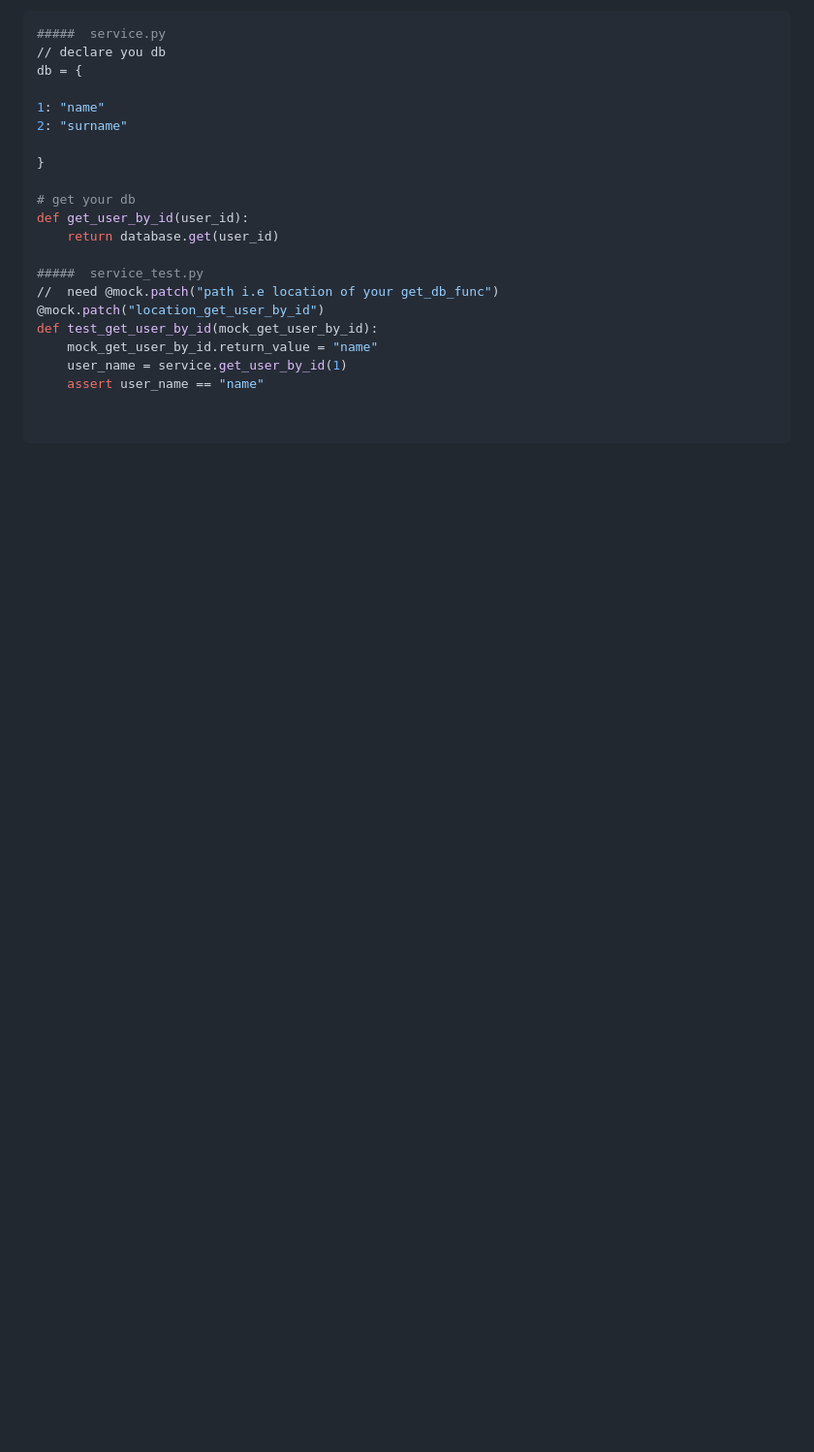
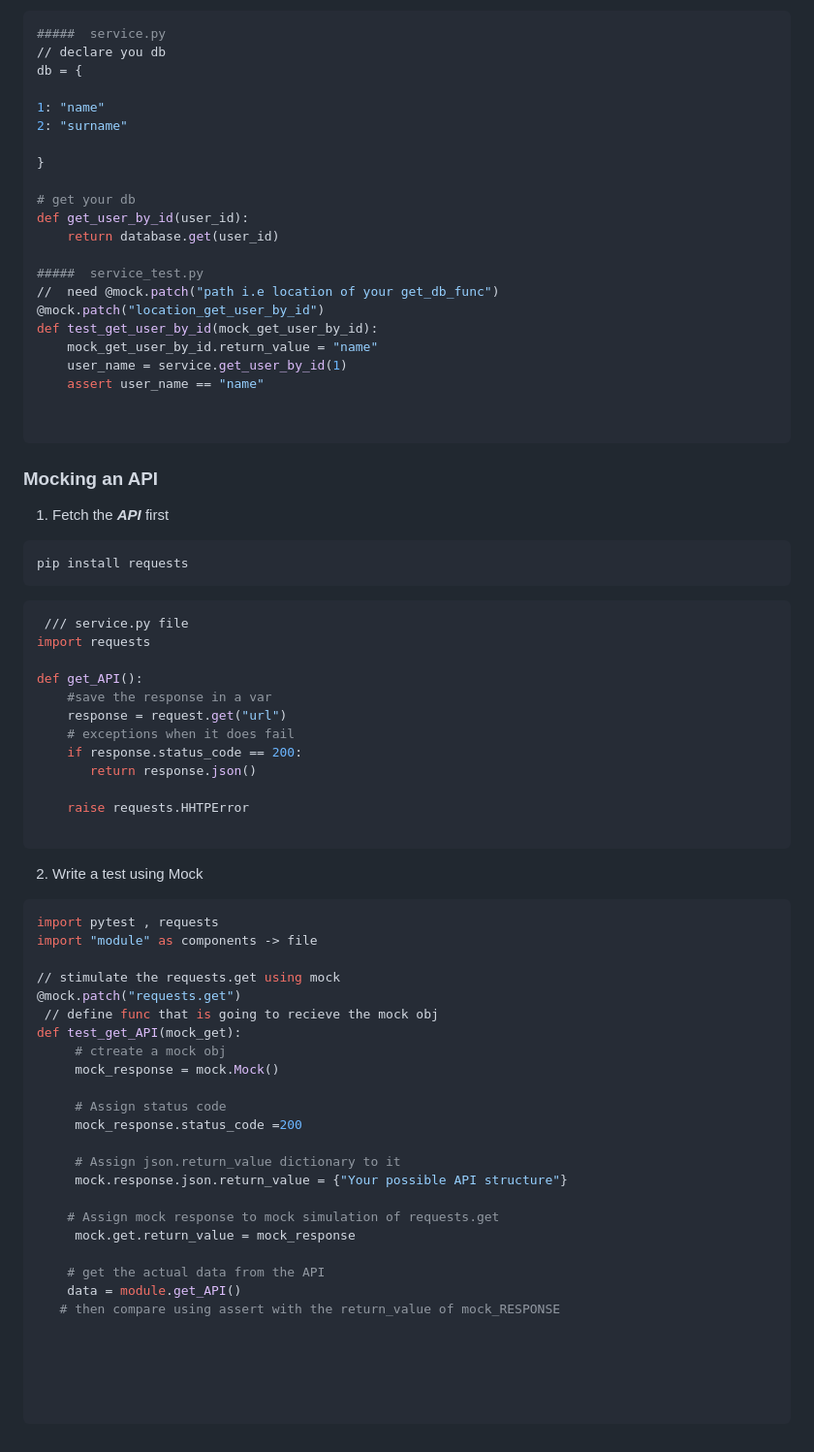
Before and after one commit to billyPycentric/billyPycentric_GP_2024_Tutorials_and_Notes, a Markdown page: pytest_tutorials_and_notes/pytestNotes.md, the part around the change. Shown at 97% size. Drawn GitHub-style; blank space fills up the shorter version.

Commit message:
update : updated the pytestNotes.mf file , added the #MockAPI section

```diff
--- a/pytest_tutorials_and_notes/pytestNotes.md
+++ b/pytest_tutorials_and_notes/pytestNotes.md
@@ -177,3 +177,52 @@ def test_get_user_by_id(mock_get_user_by_id):
 
 
 ~~~
+### Mocking an API
+1. Fetch the ***API*** first
+~~~
+pip install requests
+~~~
+~~~python
+ /// service.py file
+import requests
+
+def get_API():
+    #save the response in a var
+    response = request.get("url")
+    # exceptions when it does fail
+    if response.status_code == 200:
+       return response.json()
+
+    raise requests.HHTPError
+
+~~~
+2. Write a test using Mock
+~~~python
+import pytest , requests
+import "module" as components -> file
+
+// stimulate the requests.get using mock
+@mock.patch("requests.get")
+ // define func that is going to recieve the mock obj
+def test_get_API(mock_get):
+     # ctreate a mock obj
+     mock_response = mock.Mock()
+
+     # Assign status code
+     mock_response.status_code =200
+
+     # Assign json.return_value dictionary to it
+     mock.response.json.return_value = {"Your possible API structure"}
+
+    # Assign mock response to mock simulation of requests.get
+     mock.get.return_value = mock_response
+
+    # get the actual data from the API
+    data = module.get_API()
+   # then compare using assert with the return_value of mock_RESPONSE
+
+
+
+
+
+~~~
```
